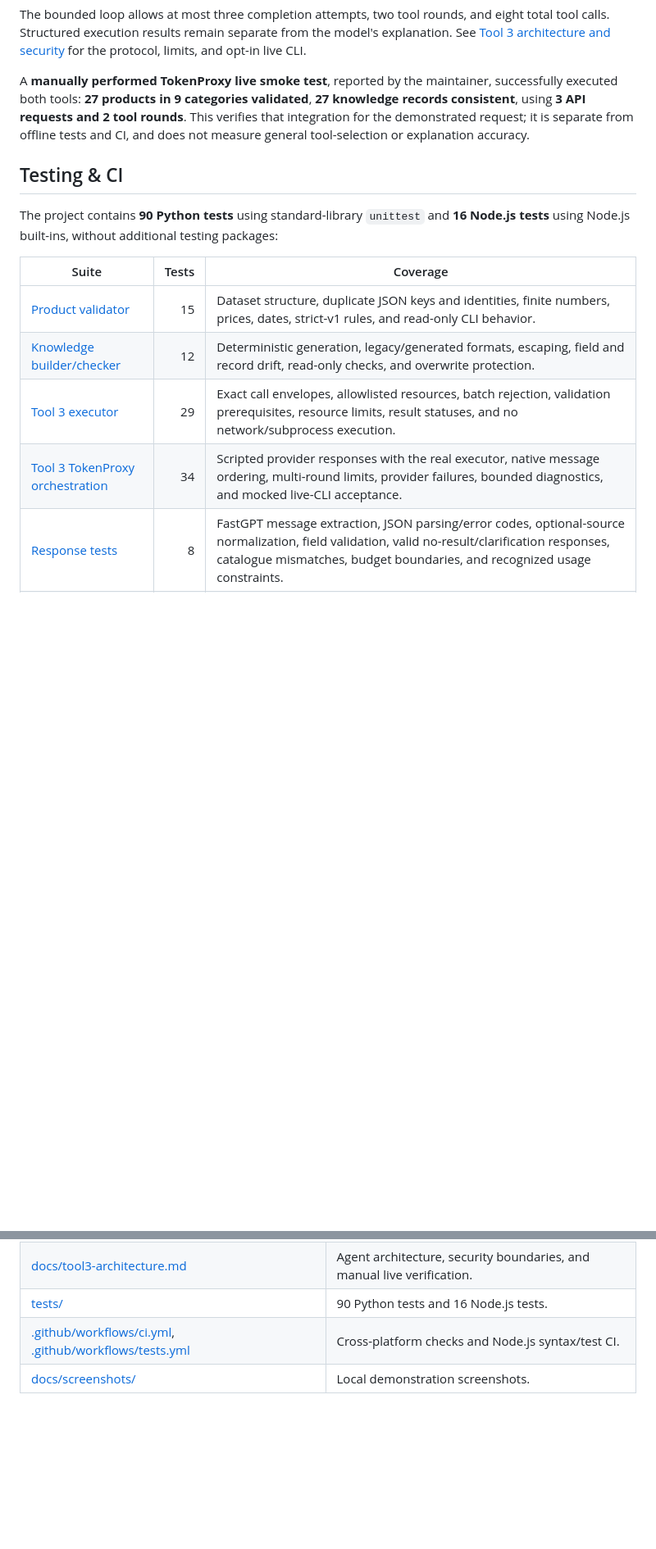
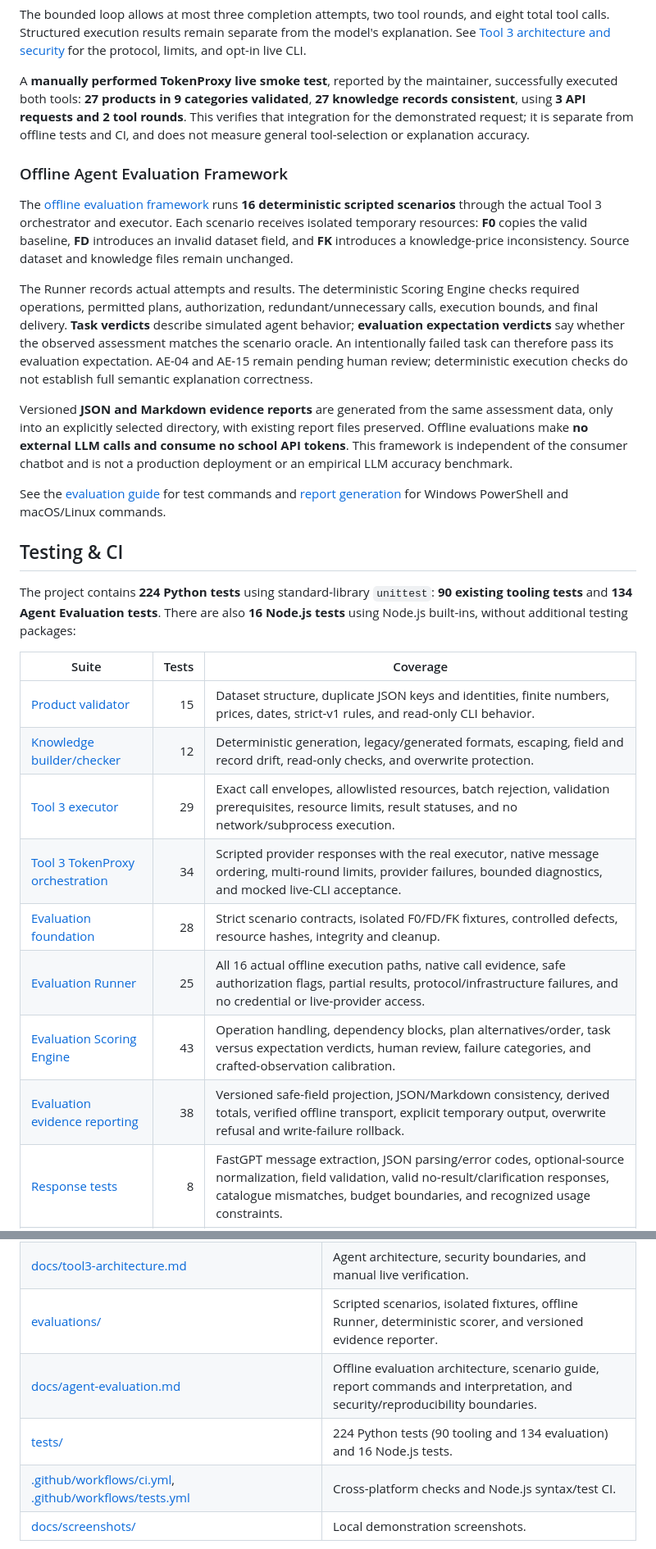
Before and after one commit to ych680/mytech-ai-assistant, a Markdown page: README.md, 2 parts joined by grey strips. Shown at 82% size. GitHub-like rendering; blank space fills up the shorter version.

Commit message:
docs: document offline agent evaluation framework

```diff
--- a/README.md
+++ b/README.md
@@ -97,9 +97,19 @@ The bounded loop allows at most three completion attempts, two tool rounds, and
 
 A **manually performed TokenProxy live smoke test**, reported by the maintainer, successfully executed both tools: **27 products in 9 categories validated**, **27 knowledge records consistent**, using **3 API requests and 2 tool rounds**. This verifies that integration for the demonstrated request; it is separate from offline tests and CI, and does not measure general tool-selection or explanation accuracy.
 
+### Offline Agent Evaluation Framework
+
+The [offline evaluation framework](docs/agent-evaluation.md) runs **16 deterministic scripted scenarios** through the actual Tool 3 orchestrator and executor. Each scenario receives isolated temporary resources: **F0** copies the valid baseline, **FD** introduces an invalid dataset field, and **FK** introduces a knowledge-price inconsistency. Source dataset and knowledge files remain unchanged.
+
+The Runner records actual attempts and results. The deterministic Scoring Engine checks required operations, permitted plans, authorization, redundant/unnecessary calls, execution bounds, and final delivery. **Task verdicts** describe simulated agent behavior; **evaluation expectation verdicts** say whether the observed assessment matches the scenario oracle. An intentionally failed task can therefore pass its evaluation expectation. AE-04 and AE-15 remain pending human review; deterministic execution checks do not establish full semantic explanation correctness.
+
+Versioned **JSON and Markdown evidence reports** are generated from the same assessment data, only into an explicitly selected directory, with existing report files preserved. Offline evaluations make **no external LLM calls and consume no school API tokens**. This framework is independent of the consumer chatbot and is not a production deployment or an empirical LLM accuracy benchmark.
+
+See the [evaluation guide](docs/agent-evaluation.md#running-offline-checks) for test commands and [report generation](docs/agent-evaluation.md#generating-evidence-reports) for Windows PowerShell and macOS/Linux commands.
+
 ## Testing & CI
 
-The project contains **90 Python tests** using standard-library `unittest` and **16 Node.js tests** using Node.js built-ins, without additional testing packages:
+The project contains **224 Python tests** using standard-library `unittest`: **90 existing tooling tests** and **134 Agent Evaluation tests**. There are also **16 Node.js tests** using Node.js built-ins, without additional testing packages:
 
 | Suite | Tests | Coverage |
 |---|---:|---|
@@ -107,6 +117,10 @@ The project contains **90 Python tests** using standard-library `unittest` and *
 | [Knowledge builder/checker](tests/test_build_knowledge.py) | 12 | Deterministic generation, legacy/generated formats, escaping, field and record drift, read-only checks, and overwrite protection. |
 | [Tool 3 executor](tests/test_tool3_executor.py) | 29 | Exact call envelopes, allowlisted resources, batch rejection, validation prerequisites, resource limits, result statuses, and no network/subprocess execution. |
 | [Tool 3 TokenProxy orchestration](tests/test_tool3_tokenproxy.py) | 34 | Scripted provider responses with the real executor, native message ordering, multi-round limits, provider failures, bounded diagnostics, and mocked live-CLI acceptance. |
+| [Evaluation foundation](tests/test_tool3_evaluation_foundation.py) | 28 | Strict scenario contracts, isolated F0/FD/FK fixtures, controlled defects, resource hashes, integrity and cleanup. |
+| [Evaluation Runner](tests/test_tool3_evaluation_runner.py) | 25 | All 16 actual offline execution paths, native call evidence, safe authorization flags, partial results, protocol/infrastructure failures, and no credential or live-provider access. |
+| [Evaluation Scoring Engine](tests/test_tool3_evaluation_scoring.py) | 43 | Operation handling, dependency blocks, plan alternatives/order, task versus expectation verdicts, human review, failure categories, and crafted-observation calibration. |
+| [Evaluation evidence reporting](tests/test_tool3_evaluation_reporting.py) | 38 | Versioned safe-field projection, JSON/Markdown consistency, derived totals, verified offline transport, explicit temporary output, overwrite refusal and write-failure rollback. |
 | [Response tests](tests/response.test.mjs) | 8 | FastGPT message extraction, JSON parsing/error codes, optional-source normalization, field validation, valid no-result/clarification responses, catalogue mismatches, budget boundaries, and recognized usage constraints. |
 | [Frontend recovery tests](tests/frontend-recovery.test.mjs) | 8 | Recovery creation, exact submitted-text restoration, resize/focus, no extra request or state changes on restore, draft/generation protection, stale-action invalidation, restart-aborted/late failures, and subsequent submission through validation. |
 
@@ -240,7 +254,9 @@ The portable export omits API credentials, account-specific model IDs, and concr
 | [tools/validate_products.py](tools/validate_products.py), [tools/build_knowledge.py](tools/build_knowledge.py) | Independent product validation and RAG knowledge preparation/checking. |
 | [tools/tool3_tokenproxy.py](tools/tool3_tokenproxy.py), [tools/tool3_executor.py](tools/tool3_executor.py) | Native LLM orchestration and allowlisted read-only execution. |
 | [docs/tool3-architecture.md](docs/tool3-architecture.md) | Agent architecture, security boundaries, and manual live verification. |
-| [tests/](tests/) | 90 Python tests and 16 Node.js tests. |
+| [evaluations/](evaluations/) | Scripted scenarios, isolated fixtures, offline Runner, deterministic scorer, and versioned evidence reporter. |
+| [docs/agent-evaluation.md](docs/agent-evaluation.md) | Offline evaluation architecture, scenario guide, report commands and interpretation, and security/reproducibility boundaries. |
+| [tests/](tests/) | 224 Python tests (90 tooling and 134 evaluation) and 16 Node.js tests. |
 | [.github/workflows/ci.yml](.github/workflows/ci.yml), [.github/workflows/tests.yml](.github/workflows/tests.yml) | Cross-platform checks and Node.js syntax/test CI. |
 | [docs/screenshots/](docs/screenshots/) | Local demonstration screenshots. |
 
```
Also changed, not shown: other parts of README.md (+3 -3 lines), docs/agent-evaluation.md (added, +134 -0 lines).
